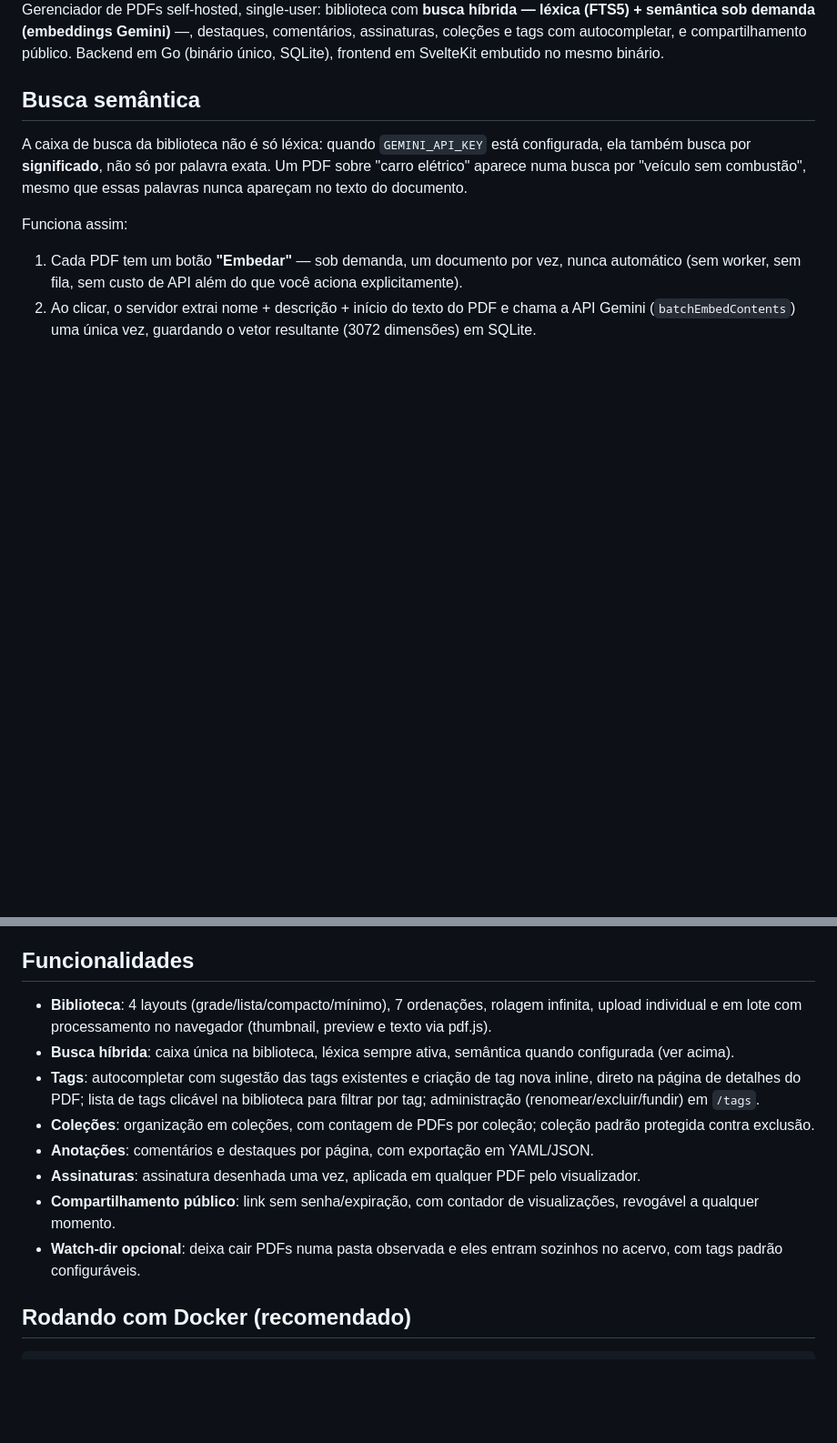
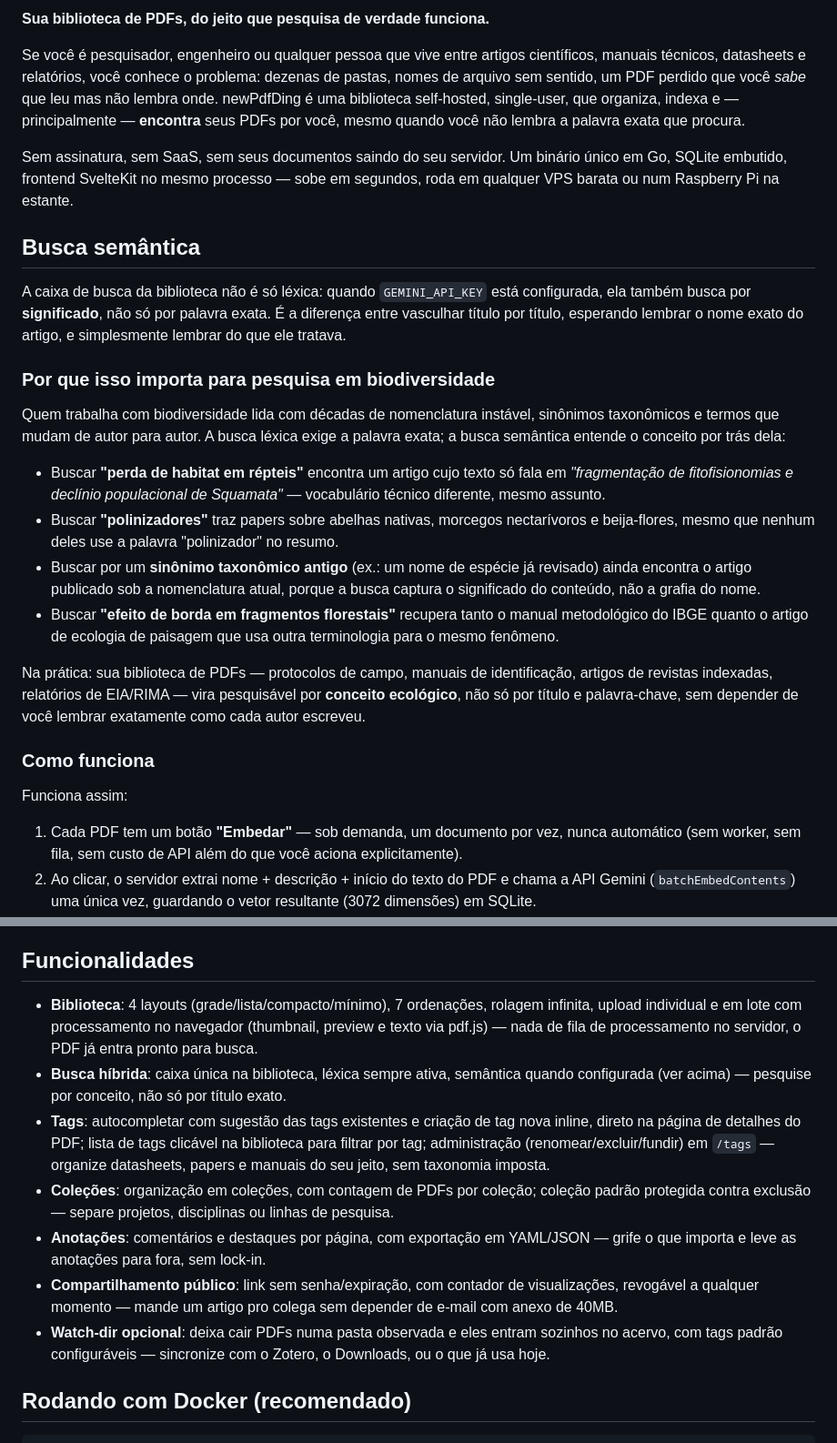
Before and after one commit to edalcin/newPdfDing, a Markdown page: README.md, 2 parts joined by grey strips. Shown at 91% size. Drawn GitHub-style; blank space fills up the shorter version.

Commit message:
docs: reescreve README com foco em pesquisadores, busca semântica e remove assinaturas

```diff
--- a/README.md
+++ b/README.md
@@ -4,9 +4,26 @@
 
-Gerenciador de PDFs self-hosted, single-user: biblioteca com **busca híbrida — léxica (FTS5) + semântica sob demanda (embeddings Gemini)** —, destaques, comentários, assinaturas, coleções e tags com autocompletar, e compartilhamento público. Backend em Go (binário único, SQLite), frontend em SvelteKit embutido no mesmo binário.
+**Sua biblioteca de PDFs, do jeito que pesquisa de verdade funciona.**
+
+Se você é pesquisador, engenheiro ou qualquer pessoa que vive entre artigos científicos, manuais técnicos, datasheets e relatórios, você conhece o problema: dezenas de pastas, nomes de arquivo sem sentido, um PDF perdido que você *sabe* que leu mas não lembra onde. newPdfDing é uma biblioteca self-hosted, single-user, que organiza, indexa e — principalmente — **encontra** seus PDFs por você, mesmo quando você não lembra a palavra exata que procura.
+
+Sem assinatura, sem SaaS, sem seus documentos saindo do seu servidor. Um binário único em Go, SQLite embutido, frontend SvelteKit no mesmo processo — sobe em segundos, roda em qualquer VPS barata ou num Raspberry Pi na estante.
 
 ## Busca semântica
 
-A caixa de busca da biblioteca não é só léxica: quando `GEMINI_API_KEY` está configurada, ela também busca por **significado**, não só por palavra exata. Um PDF sobre "carro elétrico" aparece numa busca por "veículo sem combustão", mesmo que essas palavras nunca apareçam no texto do documento.
+A caixa de busca da biblioteca não é só léxica: quando `GEMINI_API_KEY` está configurada, ela também busca por **significado**, não só por palavra exata. É a diferença entre vasculhar título por título, esperando lembrar o nome exato do artigo, e simplesmente lembrar do que ele tratava.
+
+### Por que isso importa para pesquisa em biodiversidade
+
+Quem trabalha com biodiversidade lida com décadas de nomenclatura instável, sinônimos taxonômicos e termos que mudam de autor para autor. A busca léxica exige a palavra exata; a busca semântica entende o conceito por trás dela:
+
+- Buscar **"perda de habitat em répteis"** encontra um artigo cujo texto só fala em *"fragmentação de fitofisionomias e declínio populacional de Squamata"* — vocabulário técnico diferente, mesmo assunto.
+- Buscar **"polinizadores"** traz papers sobre abelhas nativas, morcegos nectarívoros e beija-flores, mesmo que nenhum deles use a palavra "polinizador" no resumo.
+- Buscar por um **sinônimo taxonômico antigo** (ex.: um nome de espécie já revisado) ainda encontra o artigo publicado sob a nomenclatura atual, porque a busca captura o significado do conteúdo, não a grafia do nome.
+- Buscar **"efeito de borda em fragmentos florestais"** recupera tanto o manual metodológico do IBGE quanto o artigo de ecologia de paisagem que usa outra terminologia para o mesmo fenômeno.
+
+Na prática: sua biblioteca de PDFs — protocolos de campo, manuais de identificação, artigos de revistas indexadas, relatórios de EIA/RIMA — vira pesquisável por **conceito ecológico**, não só por título e palavra-chave, sem depender de você lembrar exatamente como cada autor escreveu.
+
+### Como funciona
 
 Funciona assim:
 
@@ -22,14 +39,13 @@ Sem `GEMINI_API_KEY` configurada, nada disso quebra: o botão "Embedar" aparece
 
 ## Funcionalidades
 
-- **Biblioteca**: 4 layouts (grade/lista/compacto/mínimo), 7 ordenações, rolagem infinita, upload individual e em lote com processamento no navegador (thumbnail, preview e texto via pdf.js).
-- **Busca híbrida**: caixa única na biblioteca, léxica sempre ativa, semântica quando configurada (ver acima).
-- **Tags**: autocompletar com sugestão das tags existentes e criação de tag nova inline, direto na página de detalhes do PDF; lista de tags clicável na biblioteca para filtrar por tag; administração (renomear/excluir/fundir) em `/tags`.
-- **Coleções**: organização em coleções, com contagem de PDFs por coleção; coleção padrão protegida contra exclusão.
-- **Anotações**: comentários e destaques por página, com exportação em YAML/JSON.
-- **Assinaturas**: assinatura desenhada uma vez, aplicada em qualquer PDF pelo visualizador.
-- **Compartilhamento público**: link sem senha/expiração, com contador de visualizações, revogável a qualquer momento.
-- **Watch-dir opcional**: deixa cair PDFs numa pasta observada e eles entram sozinhos no acervo, com tags padrão configuráveis.
+- **Biblioteca**: 4 layouts (grade/lista/compacto/mínimo), 7 ordenações, rolagem infinita, upload individual e em lote com processamento no navegador (thumbnail, preview e texto via pdf.js) — nada de fila de processamento no servidor, o PDF já entra pronto para busca.
+- **Busca híbrida**: caixa única na biblioteca, léxica sempre ativa, semântica quando configurada (ver acima) — pesquise por conceito, não só por título exato.
+- **Tags**: autocompletar com sugestão das tags existentes e criação de tag nova inline, direto na página de detalhes do PDF; lista de tags clicável na biblioteca para filtrar por tag; administração (renomear/excluir/fundir) em `/tags` — organize datasheets, papers e manuais do seu jeito, sem taxonomia imposta.
+- **Coleções**: organização em coleções, com contagem de PDFs por coleção; coleção padrão protegida contra exclusão — separe projetos, disciplinas ou linhas de pesquisa.
+- **Anotações**: comentários e destaques por página, com exportação em YAML/JSON — grife o que importa e leve as anotações para fora, sem lock-in.
+- **Compartilhamento público**: link sem senha/expiração, com contador de visualizações, revogável a qualquer momento — mande um artigo pro colega sem depender de e-mail com anexo de 40MB.
+- **Watch-dir opcional**: deixa cair PDFs numa pasta observada e eles entram sozinhos no acervo, com tags padrão configuráveis — sincronize com o Zotero, o Downloads, ou o que já usa hoje.
 
 ## Rodando com Docker (recomendado)
 
```
Also changed, not shown: other parts of README.md (+1 -1 lines).
